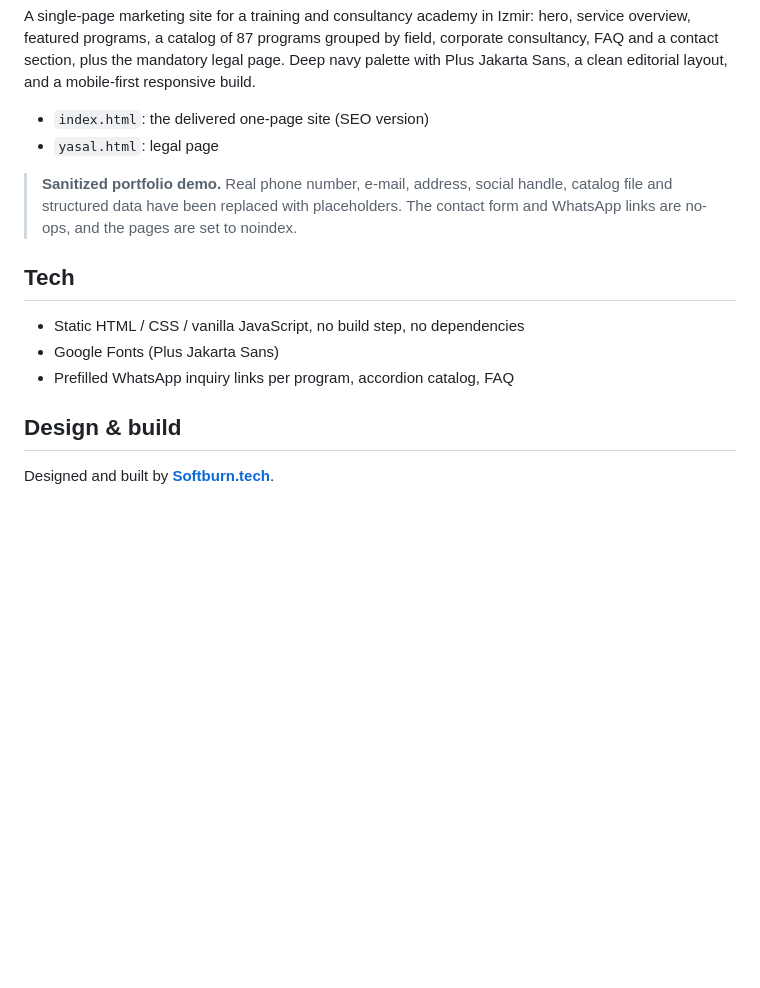
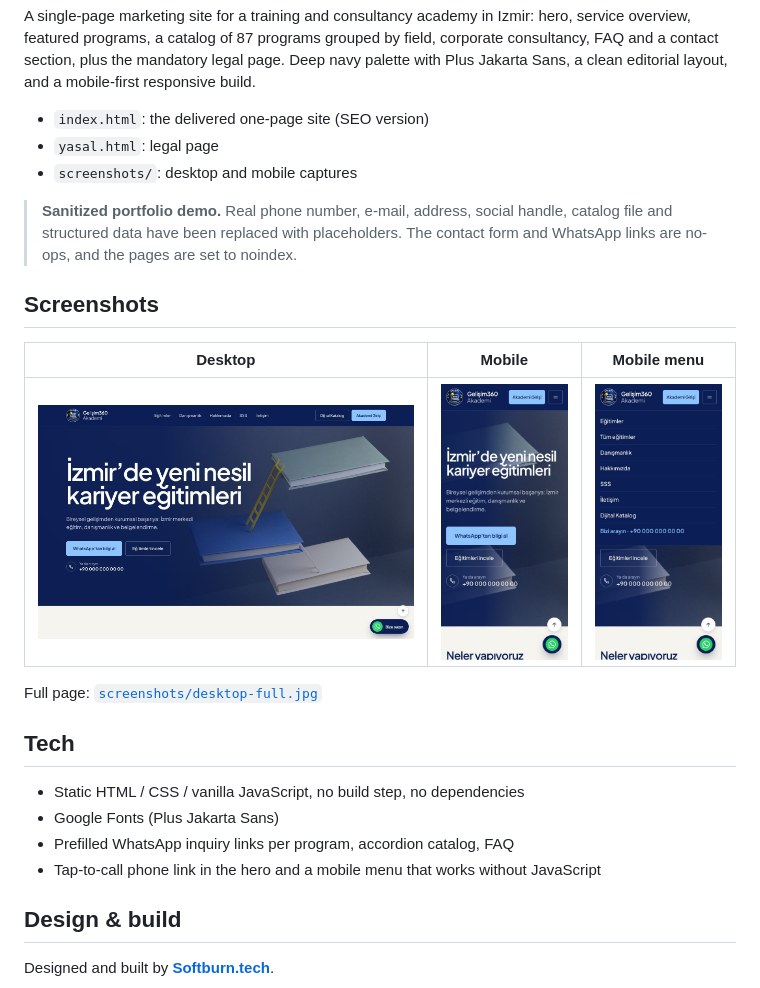
Before and after one commit to alex-buran/gelisim-website-demo, a Markdown page: README.md, the part around the change. GitHub-like rendering; pictures changed too: screenshots/desktop-hero.jpg (added), screenshots/mobile-hero.jpg (added), screenshots/mobile-menu.jpg (added); blank space fills up the shorter version.

Commit message:
README: screenshots

```diff
--- a/README.md
+++ b/README.md
@@ -10,16 +10,26 @@ mobile-first responsive build.
 
 - `index.html`: the delivered one-page site (SEO version)
 - `yasal.html`: legal page
+- `screenshots/`: desktop and mobile captures
 
 > **Sanitized portfolio demo.** Real phone number, e-mail, address, social
 > handle, catalog file and structured data have been replaced with placeholders.
 > The contact form and WhatsApp links are no-ops, and the pages are set to noindex.
+
+## Screenshots
+
+| Desktop | Mobile | Mobile menu |
+|---|---|---|
+| ![Desktop hero](screenshots/desktop-hero.jpg) | ![Mobile hero](screenshots/mobile-hero.jpg) | ![Mobile menu](screenshots/mobile-menu.jpg) |
+
+Full page: [`screenshots/desktop-full.jpg`](screenshots/desktop-full.jpg)
 
 ## Tech
 
 - Static HTML / CSS / vanilla JavaScript, no build step, no dependencies
 - Google Fonts (Plus Jakarta Sans)
 - Prefilled WhatsApp inquiry links per program, accordion catalog, FAQ
+- Tap-to-call phone link in the hero and a mobile menu that works without JavaScript
 
 ## Design & build
 
```
Also changed, not shown: screenshots/desktop-full.jpg (added).
